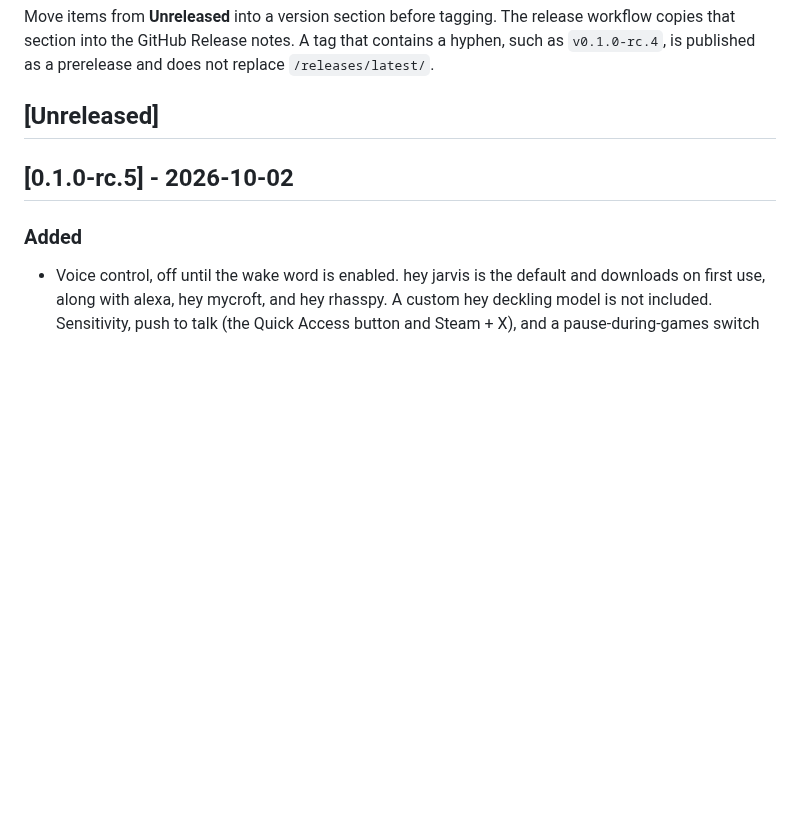
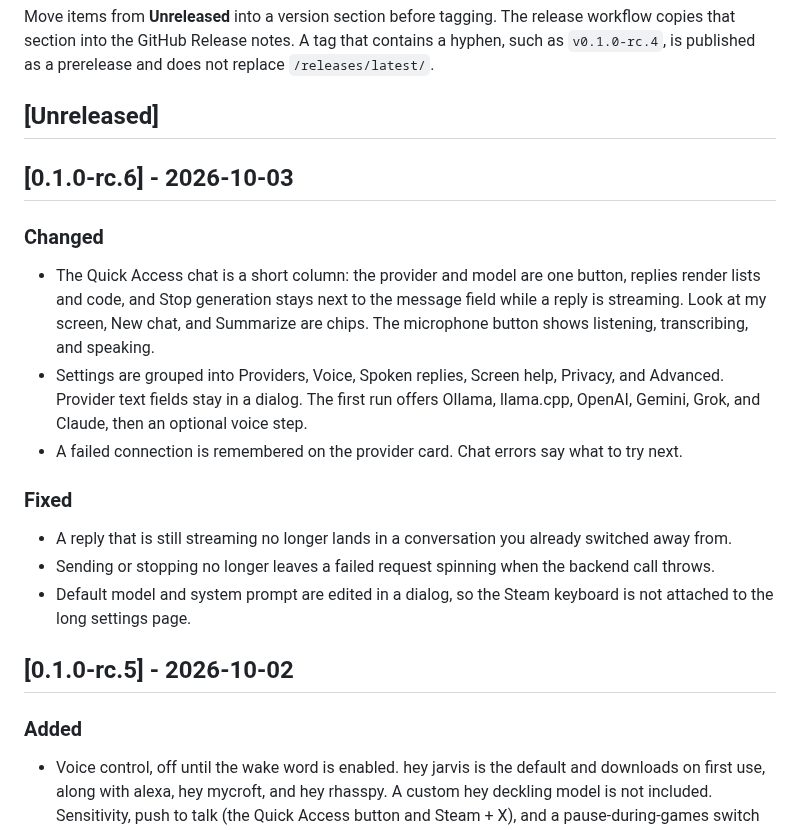
Before and after one commit to SMwaterSHLDhelp/AI-Assistant, a Markdown page: CHANGELOG.md, the part around the change. Drawn GitHub-style; blank space fills up the shorter version.

```diff
--- a/CHANGELOG.md
+++ b/CHANGELOG.md
@@ -5,6 +5,20 @@ All notable changes to Deckling are recorded here. The format is based on [Keep
 Move items from **Unreleased** into a version section before tagging. The release workflow copies that section into the GitHub Release notes. A tag that contains a hyphen, such as `v0.1.0-rc.4`, is published as a prerelease and does not replace `/releases/latest/`.
 
 ## [Unreleased]
+
+## [0.1.0-rc.6] - 2026-10-03
+
+### Changed
+
+- The Quick Access chat is a short column: the provider and model are one button, replies render lists and code, and Stop generation stays next to the message field while a reply is streaming. Look at my screen, New chat, and Summarize are chips. The microphone button shows listening, transcribing, and speaking.
+- Settings are grouped into Providers, Voice, Spoken replies, Screen help, Privacy, and Advanced. Provider text fields stay in a dialog. The first run offers Ollama, llama.cpp, OpenAI, Gemini, Grok, and Claude, then an optional voice step.
+- A failed connection is remembered on the provider card. Chat errors say what to try next.
+
+### Fixed
+
+- A reply that is still streaming no longer lands in a conversation you already switched away from.
+- Sending or stopping no longer leaves a failed request spinning when the backend call throws.
+- Default model and system prompt are edited in a dialog, so the Steam keyboard is not attached to the long settings page.
 
 ## [0.1.0-rc.5] - 2026-10-02
 
```
Also changed, not shown: README.md (+4 -2 lines), docs/screenshots/after-chat.png (added), docs/screenshots/after-settings.png (added), docs/screenshots/before-chat.png (added), docs/screenshots/before-settings.png (added), 14 other files.
